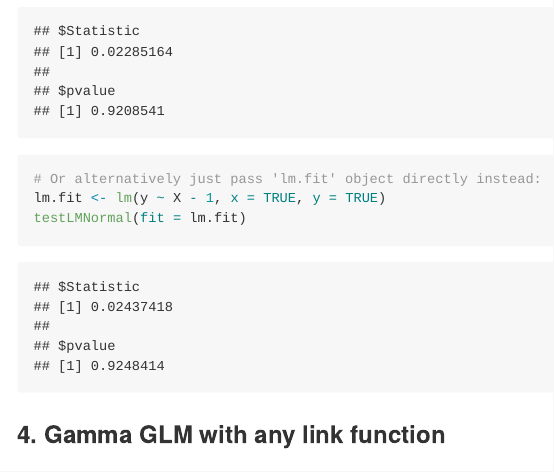
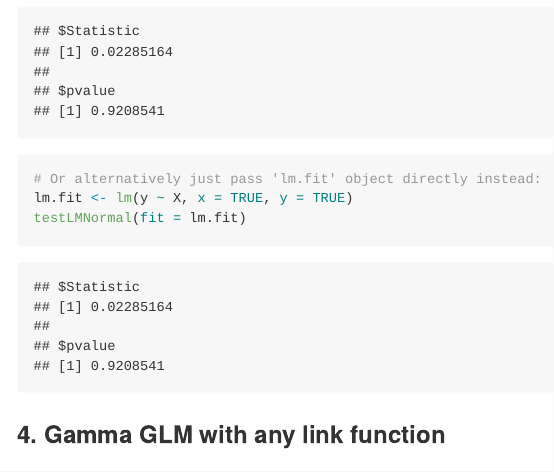
Before and after one commit to pnickchi/gofedf, an R Markdown document (README.Rmd): the page in a window 1100 px wide, from 4160 px down. The pictures show the output file README.md that the author committed with the source, drawn offline in the style of GitHub; long lines of code are wrapped; badge pictures from the web are left out.

Commit message:
Update README - example LM

````diff
--- a/README.Rmd
+++ b/README.Rmd
@@ -149,7 +149,7 @@ testLMNormal(x = X, y)
 
 ```{r}
 # Or alternatively just pass 'lm.fit' object directly instead:
-lm.fit <- lm(y ~ X - 1, x = TRUE, y = TRUE)
+lm.fit <- lm(y ~ X, x = TRUE, y = TRUE)
 testLMNormal(fit = lm.fit)
 ```
 
````
Also changed, not shown: README.md.
